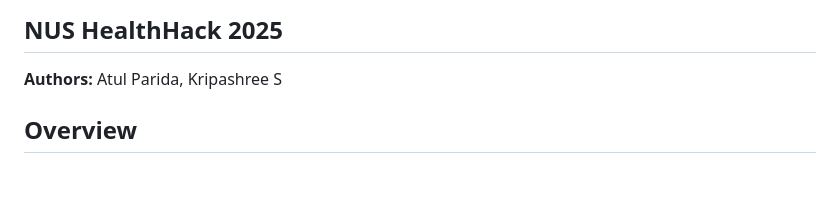
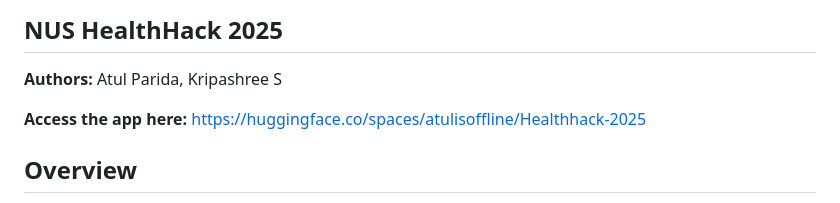
Before and after one commit to pizzaxpainter/HealthHack-2025, a Markdown page: README.md, the part around the change. Drawn GitHub-style; blank space fills up the shorter version.

```diff
--- a/README.md
+++ b/README.md
@@ -3,6 +3,8 @@
 ## NUS HealthHack 2025
 
 **Authors:** Atul Parida, Kripashree S
+
+**Access the app here:** https://huggingface.co/spaces/atulisoffline/Healthhack-2025
 
 ## Overview
 
```
